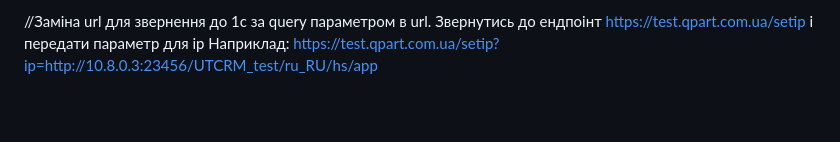
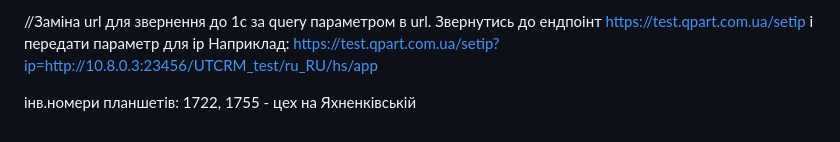
Before and after one commit to ixaker/appQpartWSS, a Markdown page: README.md, the part around the change. Rendered like a GitHub page; blank space fills up the shorter version.

Commit message:
add tabs numbers

```diff
--- a/README.md
+++ b/README.md
@@ -116,3 +116,6 @@ npm install node-telegram-bot-api --save
 і передати параметр для ip
 Наприклад:
 https://test.qpart.com.ua/setip?ip=http://10.8.0.3:23456/UTCRM_test/ru_RU/hs/app
+
+інв.номери планшетів:
+1722, 1755 - цех на Яхненківській
```
